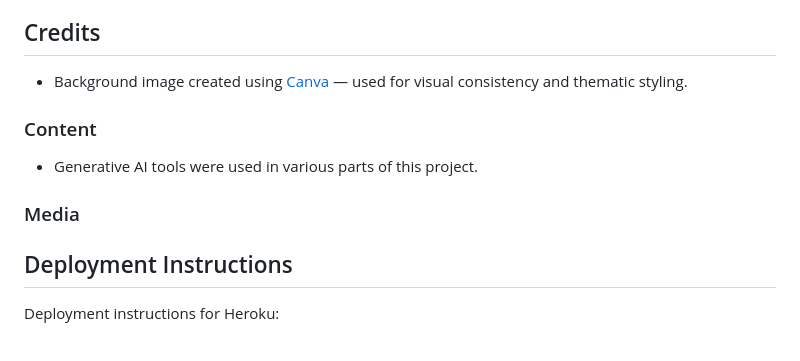
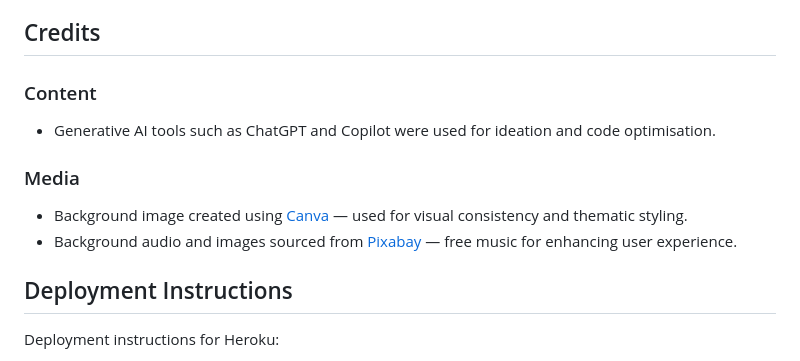
Before and after one commit to hannahro15/CI-Halloween-Hackathon-25, a Markdown page: README.md, the part around the change. GitHub-like rendering.

Commit message:
Update Credits section in README

```diff
--- a/README.md
+++ b/README.md
@@ -143,11 +143,13 @@ As a team, we plan to continue developing the app beyond its initial demo scope.
 - **Notifications & reminders** – Implement push/email notifications for new matches, updates, or seasonal rituals.
 
 ## Credits
-- Background image created using [Canva](https://www.canva.com/) — used for visual consistency and thematic styling.
+
 ### Content
-- Generative AI tools were used in various parts of this project.
+- Generative AI tools such as ChatGPT and Copilot were used for ideation and code optimisation.
 
 ### Media
+- Background image created using [Canva](https://www.canva.com/) — used for visual consistency and thematic styling.
+- Background audio and images sourced from [Pixabay](https://pixabay.com) — free music for enhancing user experience.
 
 ## Deployment Instructions
 
```
